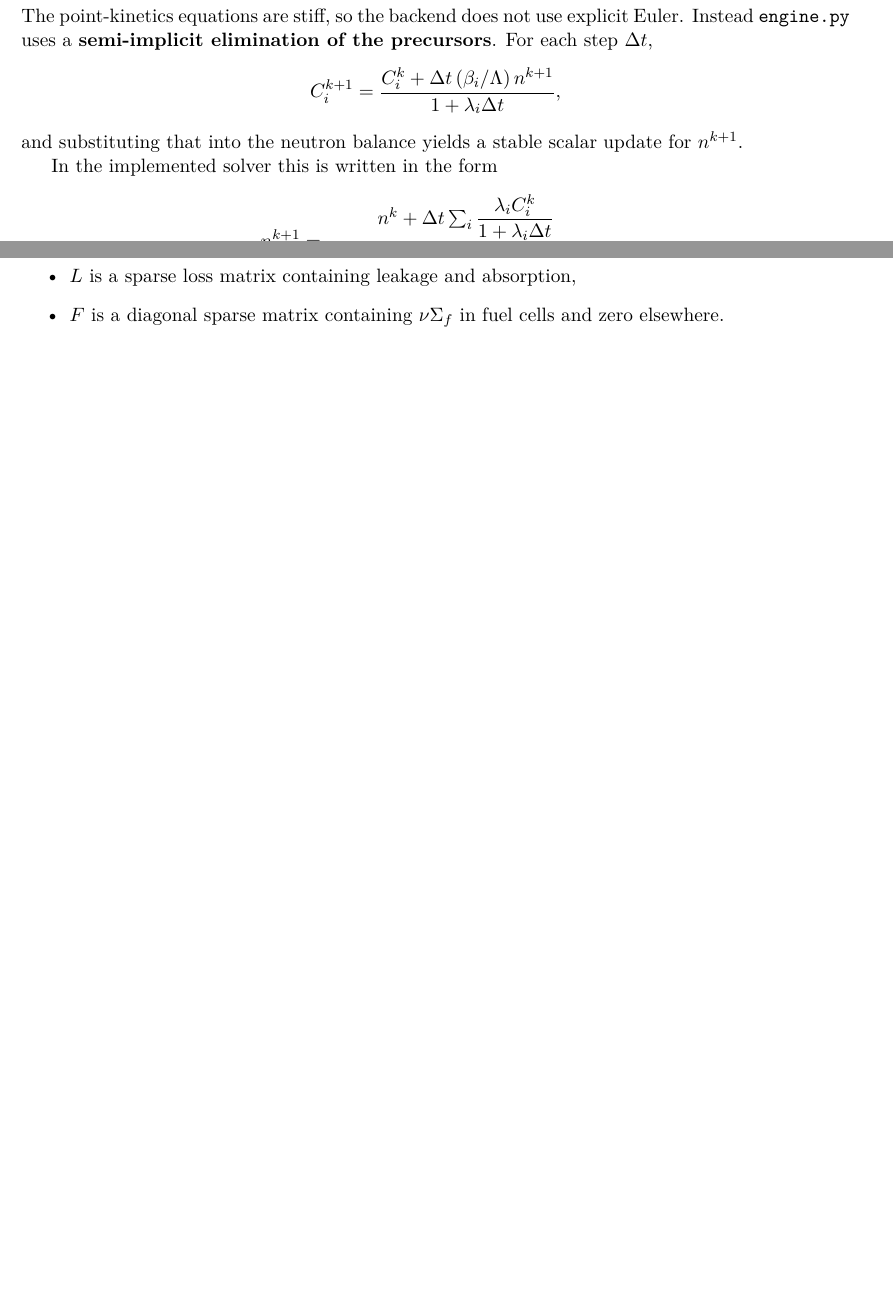
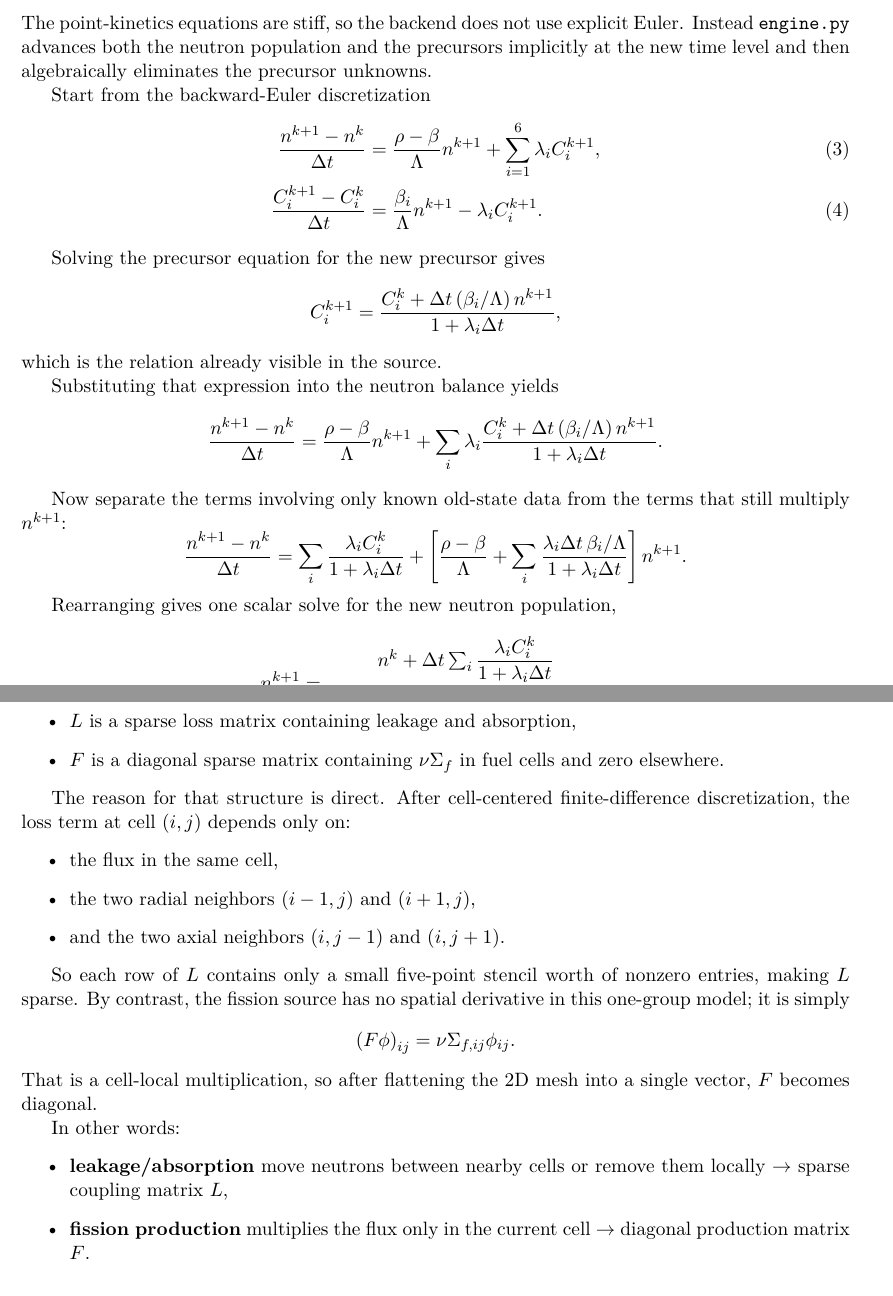
Before and after one commit to pllagunos/ReactorKineticsLab, a LaTeX document (theory/reactor_model_theory.tex): two parts of pages 6 and 7 of 12 before the commit and two parts of pages 6 and 8 of 13 after it, joined at a grey line, cut so that both start at the same text, the shorter picture padded with empty space. Compiled offline with pdfLaTeX.

Commit message:
Proofread theory note
Retitle reactor_model_theory.tex, tighten the framing around the whole project, derive the semi-implicit point-kinetics update more explicitly, and clarify why the diffusion discretization yields a sparse loss matrix L and diagonal fission operator F.

```diff
--- a/theory/reactor_model_theory.tex
+++ b/theory/reactor_model_theory.tex
@@ -8,7 +8,7 @@
 \usepackage[utf8]{inputenc}
 \usepackage{lmodern}
 
-\title{How \texttt{reactorModel.ipynb} Drives the Reactor Web App}
+\title{Reactor Kinetics Lab Physics and Numerical Methods}
 \author{}
 \date{}
 
@@ -322,18 +327,55 @@ $x = 0.0, 0.1, \dots, 1.0$.
 \subsection{Numerical method}
 
 The point-kinetics equations are stiff, so the backend does not use explicit
-Euler.  Instead \texttt{engine.py} uses a \textbf{semi-implicit elimination of
-the precursors}.  For each step $\Delta t$,
+Euler.  Instead \texttt{engine.py} advances both the neutron population and the
+precursors implicitly at the new time level and then algebraically eliminates
+the precursor unknowns.
+
+Start from the backward-Euler discretization
+\begin{align}
+\frac{n^{k+1} - n^k}{\Delta t}
+&=
+\frac{\rho-\beta}{\Lambda} n^{k+1}
++ \sum_{i=1}^6 \lambda_i C_i^{k+1},
+\\
+\frac{C_i^{k+1} - C_i^k}{\Delta t}
+&=
+\frac{\beta_i}{\Lambda} n^{k+1} - \lambda_i C_i^{k+1}.
+\end{align}
+
+Solving the precursor equation for the new precursor gives
 \[
 C_i^{k+1}
 =
 \frac{C_i^k + \Delta t\,(\beta_i/\Lambda)\,n^{k+1}}
 {1 + \lambda_i \Delta t},
 \]
-and substituting that into the neutron balance yields a stable scalar update for
-$n^{k+1}$.
+which is the relation already visible in the source.
 
-In the implemented solver this is written in the form
+Substituting that expression into the neutron balance yields
+\[
+\frac{n^{k+1} - n^k}{\Delta t}
+=
+\frac{\rho-\beta}{\Lambda} n^{k+1}
++ \sum_i \lambda_i
+\frac{C_i^k + \Delta t\,(\beta_i/\Lambda)\,n^{k+1}}
+{1+\lambda_i\Delta t}.
+\]
+
+Now separate the terms involving only known old-state data from the terms that
+still multiply $n^{k+1}$:
+\[
+\frac{n^{k+1} - n^k}{\Delta t}
+=
+\sum_i \frac{\lambda_i C_i^k}{1+\lambda_i\Delta t}
++
+\left[
+\frac{\rho-\beta}{\Lambda}
++ \sum_i \frac{\lambda_i \Delta t\,\beta_i/\Lambda}{1+\lambda_i\Delta t}
+\right] n^{k+1}.
+\]
+
+Rearranging gives one scalar solve for the new neutron population,
 \[
 n^{k+1}
 =
@@ -433,6 +476,31 @@ where:
   \item $L$ is a sparse loss matrix containing leakage and absorption,
   \item $F$ is a diagonal sparse matrix containing $\nu\Sigma_f$ in fuel cells
         and zero elsewhere.
+\end{itemize}
+
+The reason for that structure is direct.  After cell-centered finite-difference
+discretization, the loss term at cell $(i,j)$ depends only on:
+\begin{itemize}
+  \item the flux in the same cell,
+  \item the two radial neighbors $(i-1,j)$ and $(i+1,j)$,
+  \item and the two axial neighbors $(i,j-1)$ and $(i,j+1)$.
+\end{itemize}
+
+So each row of $L$ contains only a small five-point stencil worth of nonzero
+entries, making $L$ sparse.  By contrast, the fission source has no spatial
+derivative in this one-group model; it is simply
+\[
+\left(F\phi\right)_{ij} = \nu\Sigma_{f,ij}\phi_{ij}.
+\]
+That is a cell-local multiplication, so after flattening the 2D mesh into a
+single vector, $F$ becomes diagonal.
+
+In other words:
+\begin{itemize}
+  \item \textbf{leakage/absorption} move neutrons between nearby cells or remove
+        them locally $\rightarrow$ sparse coupling matrix $L$,
+  \item \textbf{fission production} multiplies the flux only in the current cell
+        $\rightarrow$ diagonal production matrix $F$.
 \end{itemize}
 
 \subsection{How the steady eigenvalue solve works numerically}
```
Also changed, not shown: theory/reactor_model_theory.tex (29 more changed lines).
